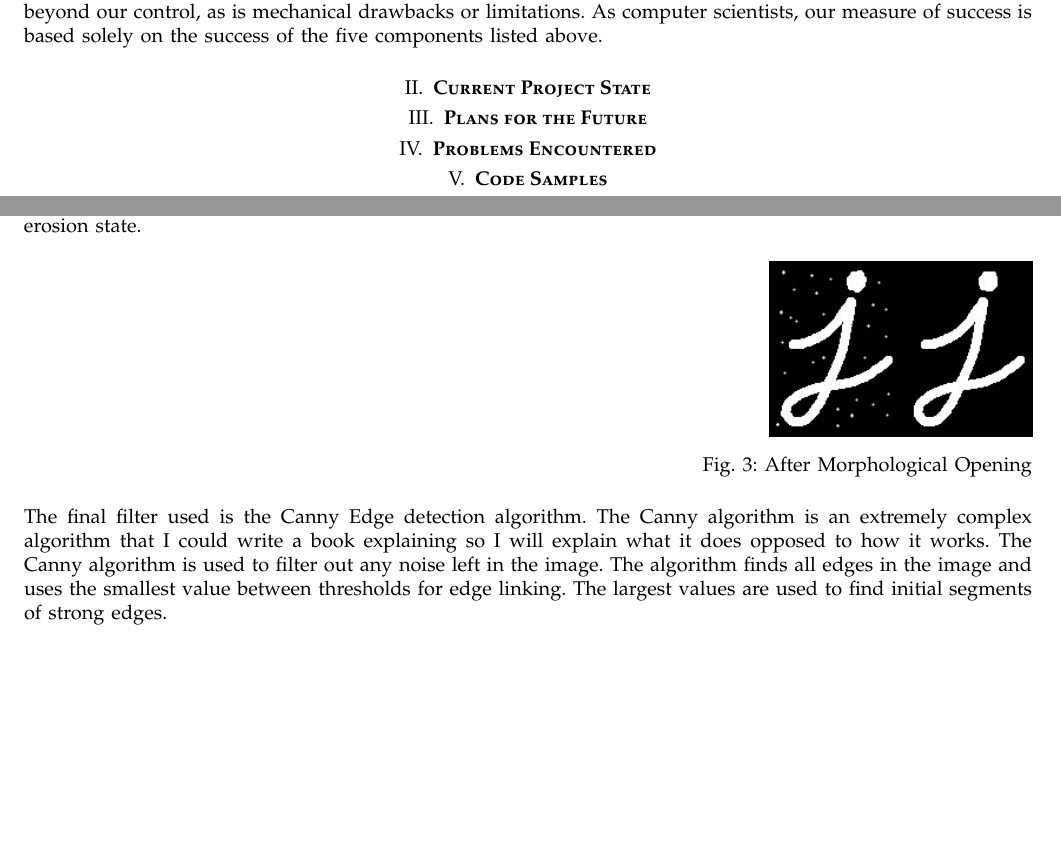
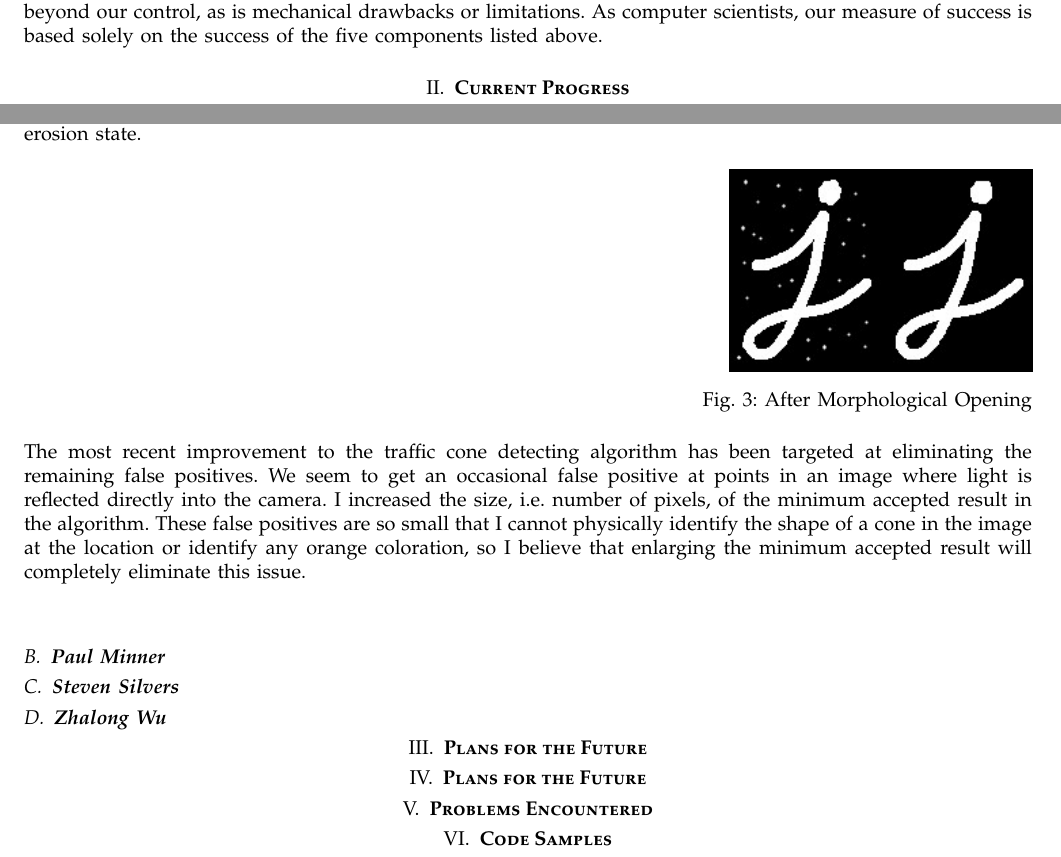
Before and after one commit to ARLISS-oregonstate-1617capstone/ARLISS-Micro-Satellite-Project, a LaTeX paper (docs/Spring Progress Report/progress.tex): two parts of pages 3 and 5 of 7 before the commit and two parts of pages 3 and 5 of 8 after it, joined at a grey line, cut so that both start at the same text, the shorter picture padded with empty space. Compiled offline with pdfLaTeX; a missing font is replaced by an installed copy or a similar font; a LaTeX package or settings file that is missing is left out.

Commit message:
Update progress.tex
Added current progress section for Zack. Rearranged some content in the code samples section.

```diff
--- a/docs/Spring Progress Report/progress.tex
+++ b/docs/Spring Progress Report/progress.tex
@@ -83,4 +83,4 @@ As the computer science team, our job is strictly developing the software for th
 \subsection{\textbf{Goals}}
 The primary objective for this project is to compete in the ARLISS competition, and to have our rover finish its autonomous expedition by bumping into the traffic cone at the base of the pole which marks the finish. No team in the ARLISS competition history has yet completed this objective in the specific competition we are attempting. What distinguishes this competition from the other ARLISS competitions is the soda can restriction on the size and weight of the rover. Because of this, and the fact that we must rely on the performance of two other engineering teams, we have an alternate metric of success. If the rover is able to safely land on the ground, escape from the parachute, and successfully traverse the terrain for some period of time while navigating around obstacles, then we would consider our goals met. Battery life not lasting for the duration of the rovers trek is beyond our control, as is mechanical drawbacks or limitations. As computer scientists, our measure of success is based solely on the success of the five components listed above.
 
-\section{\textbf{Current Project State}}
+\section{\textbf{Current Progress}}
@@ -87,3 +115,25 @@ The primary objective for this project is to compete in the ARLISS competition,
+\begin{figure}[h]
+	What the combination of the two effects does is it removes noise in the image with the erosion, then brings the remaining nodes from the image 	back to their original size. Nodes which are small get removed during the erosion state.\par
+	\vspace{.5cm}
+	\captionsetup{justification=raggedleft, margin=0cm, singlelinecheck=off}
+	\hfill
+    	\includegraphics[width=0.3\textwidth]{j3}
+    	\caption{After Morphological Opening}
+\vspace{.5cm}
+\par
+The most recent improvement to the traffic cone detecting algorithm has been targeted at eliminating the remaining false positives. We seem to get an occasional false positive at points in an image where light is reflected directly into the camera. I increased the size, i.e. number of pixels, of the minimum accepted result in the algorithm. These false positives are so small that I cannot physically identify the shape of a cone in the image at the location or identify any orange coloration, so I believe that enlarging the minimum accepted result will completely eliminate this issue.
+\end{figure}
+
+\subsection{\textbf{Paul Minner}}
+
+
+\subsection{\textbf{Steven Silvers}}
+
+
+\subsection{\textbf{Zhalong Wu}}
+
+
+\section{\textbf{Plans for the Future}}
 
 
 
@@ -163,13 +195,0 @@ As for an explanation, the VideoCapture constructor opens the video capture devi
-	\end{center}
-	\vspace{.5cm}
-
-	What the combination of the two effects does is it removes noise in the image with the erosion, then brings the remaining nodes from the image 	back to their original size. Nodes which are small get removed during the erosion state.\par
-	\vspace{.5cm}
-	\captionsetup{justification=raggedleft, margin=0cm, singlelinecheck=off}
-	\hfill
-    	\includegraphics[width=0.26\textwidth]{j3}
-    	\caption{After Morphological Opening}
-	\vspace{.5cm}
-
-	The final filter used is the Canny Edge detection algorithm. The Canny algorithm is an extremely complex algorithm that I could write a book 			explaining so I will explain what it does opposed to how it works. The Canny algorithm is used to filter out any noise left in the image. The 			algorithm finds all edges in the image and uses the smallest value between thresholds for edge linking. The largest values are used to find initial 		segments of strong edges.\vspace{.3cm}
-	\par
```
Also changed, not shown: docs/Spring Progress Report/progress.tex (49 more changed lines).
